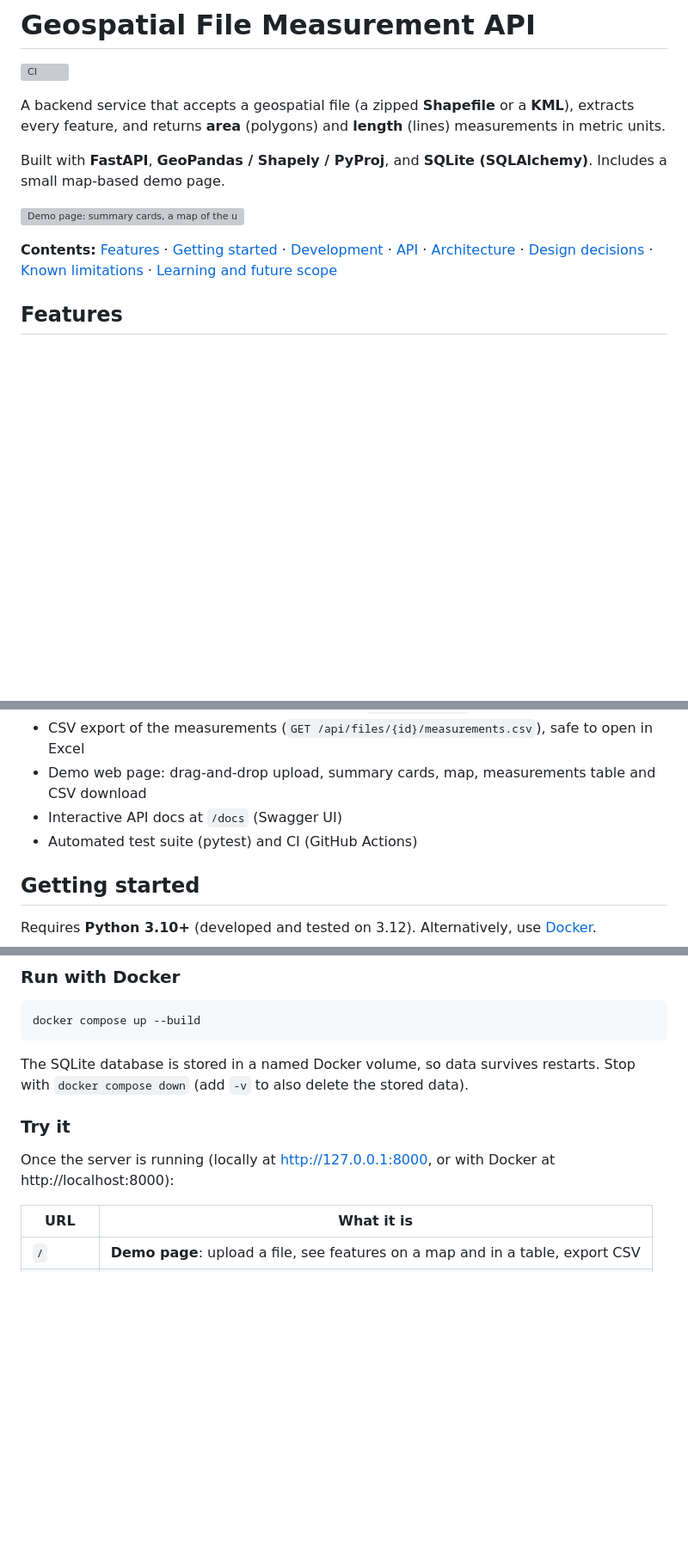
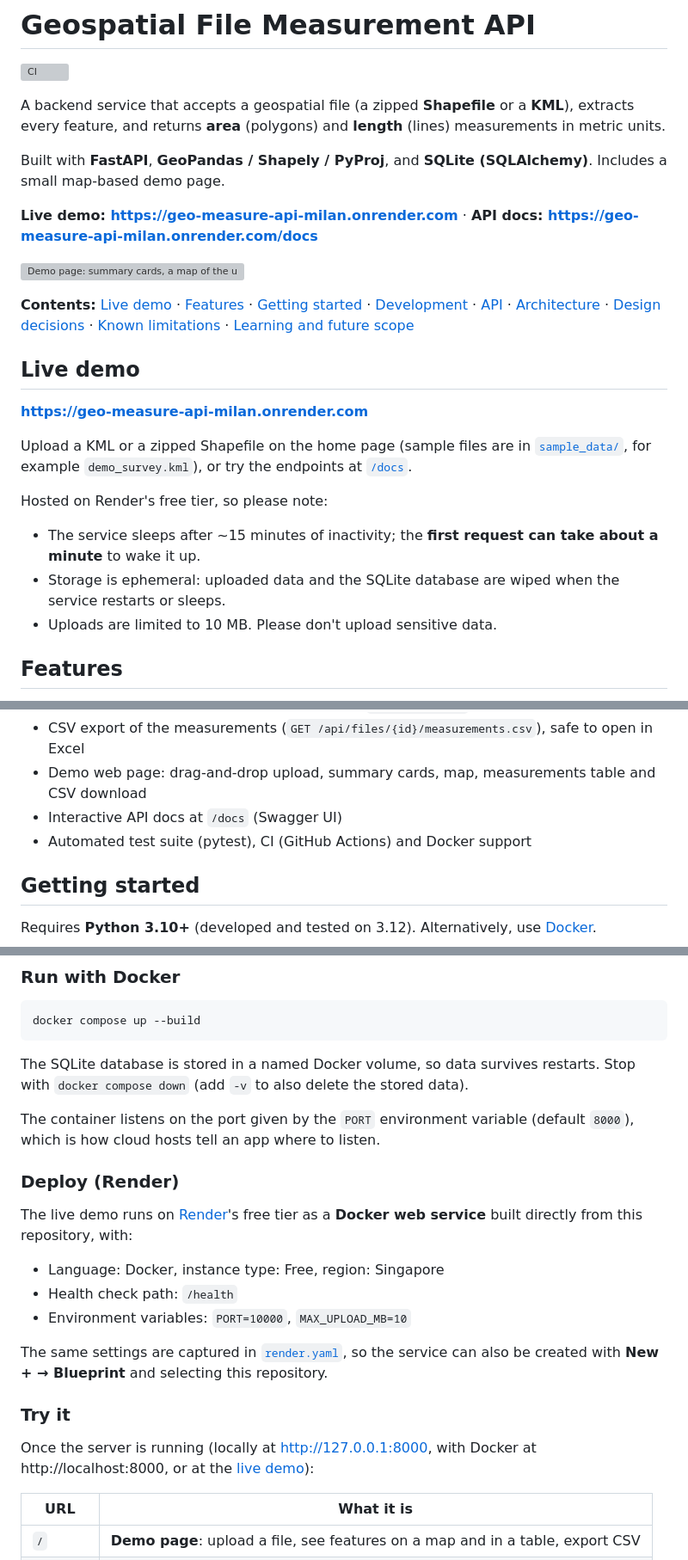
Before and after one commit to milantony05/geo-measure-api, a Markdown page: README.md, 3 parts joined by grey strips. Shown at 86% size. Rendered like a GitHub page; blank space fills up the shorter version; grey boxes are pictures that could not be loaded.

Commit message:
Final README: live demo, deployment notes, limitations

```diff
--- a/README.md
+++ b/README.md
@@ -6,9 +6,23 @@ A backend service that accepts a geospatial file (a zipped **Shapefile** or a **
 
 Built with **FastAPI**, **GeoPandas / Shapely / PyProj**, and **SQLite (SQLAlchemy)**. Includes a small map-based demo page.
 
+**Live demo: https://geo-measure-api-milan.onrender.com** · **API docs: https://geo-measure-api-milan.onrender.com/docs**
+
 ![Demo page: summary cards, a map of the uploaded features and a measurements table](docs/demo.png)
 
-**Contents:** [Features](#features) · [Getting started](#getting-started) · [Development](#development) · [API](#api) · [Architecture](#architecture) · [Design decisions](#design-decisions) · [Known limitations](#known-limitations) · [Learning and future scope](#learning-and-future-scope)
+**Contents:** [Live demo](#live-demo) · [Features](#features) · [Getting started](#getting-started) · [Development](#development) · [API](#api) · [Architecture](#architecture) · [Design decisions](#design-decisions) · [Known limitations](#known-limitations) · [Learning and future scope](#learning-and-future-scope)
+
+## Live demo
+
+**https://geo-measure-api-milan.onrender.com**
+
+Upload a KML or a zipped Shapefile on the home page (sample files are in [`sample_data/`](sample_data/), for example `demo_survey.kml`), or try the endpoints at [`/docs`](https://geo-measure-api-milan.onrender.com/docs).
+
+Hosted on Render's free tier, so please note:
+
+- The service sleeps after ~15 minutes of inactivity; the **first request can take about a minute** to wake it up.
+- Storage is ephemeral: uploaded data and the SQLite database are wiped when the service restarts or sleeps.
+- Uploads are limited to 10 MB. Please don't upload sensitive data.
 
 ## Features
 
@@ -22,7 +36,7 @@ Built with **FastAPI**, **GeoPandas / Shapely / PyProj**, and **SQLite (SQLAlche
 - CSV export of the measurements (`GET /api/files/{id}/measurements.csv`), safe to open in Excel
 - Demo web page: drag-and-drop upload, summary cards, map, measurements table and CSV download
 - Interactive API docs at `/docs` (Swagger UI)
-- Automated test suite (pytest) and CI (GitHub Actions)
+- Automated test suite (pytest), CI (GitHub Actions) and Docker support
 
 ## Getting started
 
@@ -65,9 +79,21 @@ docker compose up --build
 
 The SQLite database is stored in a named Docker volume, so data survives restarts. Stop with `docker compose down` (add `-v` to also delete the stored data).
 
+The container listens on the port given by the `PORT` environment variable (default `8000`), which is how cloud hosts tell an app where to listen.
+
+### Deploy (Render)
+
+The live demo runs on [Render](https://render.com)'s free tier as a **Docker web service** built directly from this repository, with:
+
+- Language: Docker, instance type: Free, region: Singapore
+- Health check path: `/health`
+- Environment variables: `PORT=10000`, `MAX_UPLOAD_MB=10`
+
+The same settings are captured in [`render.yaml`](render.yaml), so the service can also be created with **New + → Blueprint** and selecting this repository.
+
 ### Try it
 
-Once the server is running (locally at http://127.0.0.1:8000, or with Docker at http://localhost:8000):
+Once the server is running (locally at http://127.0.0.1:8000, with Docker at http://localhost:8000, or at the [live demo](#live-demo)):
 
 | URL | What it is |
 |---|---|
```
Also changed, not shown: other parts of README.md (+9 -5 lines).
